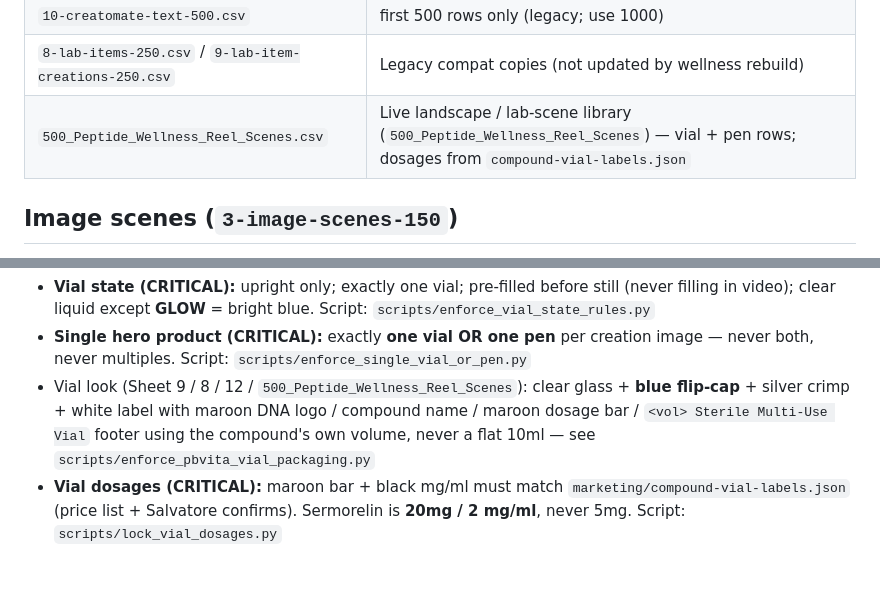
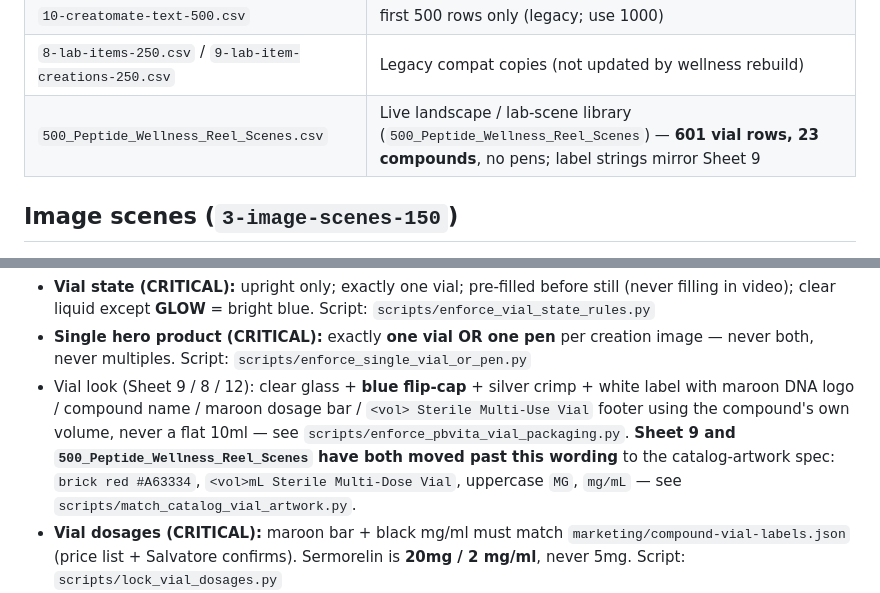
Before and after one commit to PalmBeach-Vitality/store, a Markdown page: marketing/sheets/README.md, 2 parts joined by grey strips. Drawn GitHub-style; blank space fills up the shorter version.

```diff
--- a/marketing/sheets/README.md
+++ b/marketing/sheets/README.md
@@ -27,7 +27,7 @@
 | `11-creatomate-render-queue.csv` | optional queue (legacy); WF B prefers Set node `video_url_input` — see `n8n-creatomate-package-workflow.md` |
 | `10-creatomate-text-500.csv` | first 500 rows only (legacy; use 1000) |
 | `8-lab-items-250.csv` / `9-lab-item-creations-250.csv` | Legacy compat copies (not updated by wellness rebuild) |
-| `500_Peptide_Wellness_Reel_Scenes.csv` | Live landscape / lab-scene library (`500_Peptide_Wellness_Reel_Scenes`) — vial + pen rows; dosages from `compound-vial-labels.json` |
+| `500_Peptide_Wellness_Reel_Scenes.csv` | Live landscape / lab-scene library (`500_Peptide_Wellness_Reel_Scenes`) — **601 vial rows, 23 compounds**, no pens; label strings mirror Sheet 9 |
 
 ## Image scenes (`3-image-scenes-150`)
 
@@ -61,7 +61,7 @@ A fifth pass matched the vial to the catalog artwork, script `scripts/match_cata
 The `-250` files (`9-lab-item-creations-250.csv`, `../pbvita-250-lab-item-creations.json`) are **not** a second mirror of this tab. They are an older generation of the same `creation_id`s and differ on ~440 rows. `scripts/mirror_live_sheet9.py` used to overwrite them and no longer does. Decide whether to keep or delete them; until then, leave them alone.
 - **Vial state (CRITICAL):** upright only; exactly one vial; pre-filled before still (never filling in video); clear liquid except **GLOW** = bright blue. Script: `scripts/enforce_vial_state_rules.py`
 - **Single hero product (CRITICAL):** exactly **one vial OR one pen** per creation image — never both, never multiples. Script: `scripts/enforce_single_vial_or_pen.py`
-- Vial look (Sheet 9 / 8 / 12 / `500_Peptide_Wellness_Reel_Scenes`): clear glass + **blue flip-cap** + silver crimp + white label with maroon DNA logo / compound name / maroon dosage bar / `<vol> Sterile Multi-Use Vial` footer using the compound's own volume, never a flat 10ml — see `scripts/enforce_pbvita_vial_packaging.py`
+- Vial look (Sheet 9 / 8 / 12): clear glass + **blue flip-cap** + silver crimp + white label with maroon DNA logo / compound name / maroon dosage bar / `<vol> Sterile Multi-Use Vial` footer using the compound's own volume, never a flat 10ml — see `scripts/enforce_pbvita_vial_packaging.py`. **Sheet 9 and `500_Peptide_Wellness_Reel_Scenes` have both moved past this wording** to the catalog-artwork spec: `brick red #A63334`, `<vol>mL Sterile Multi-Dose Vial`, uppercase `MG`, `mg/mL` — see `scripts/match_catalog_vial_artwork.py`.
 - **Vial dosages (CRITICAL):** maroon bar + black mg/ml must match `marketing/compound-vial-labels.json` (price list + Salvatore confirms). Sermorelin is **20mg / 2 mg/ml**, never 5mg. Script: `scripts/lock_vial_dosages.py`
 - Vial look (Sheet 9 / 8 / 12): clear glass + **blue flip-cap** + silver crimp + white label with maroon DNA logo / compound name / maroon dosage bar with **catalog mg + mg/ml per compound** / volume footer — see `scripts/overlay_lab_vial_dosages.py` and `compound-vial-labels.json`
 - Import stills: tab **`12-import-still-queue`** (do not paste URLs into Fixed n8n fields)
```
Also changed, not shown: other parts of marketing/sheets/README.md (+16 -1 lines).
